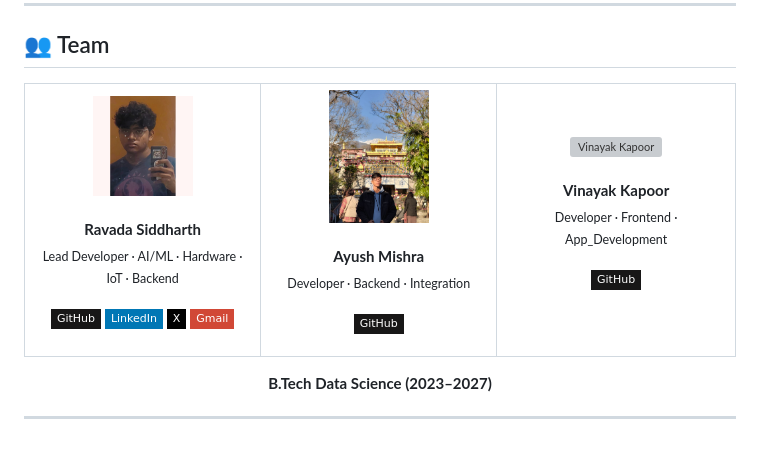
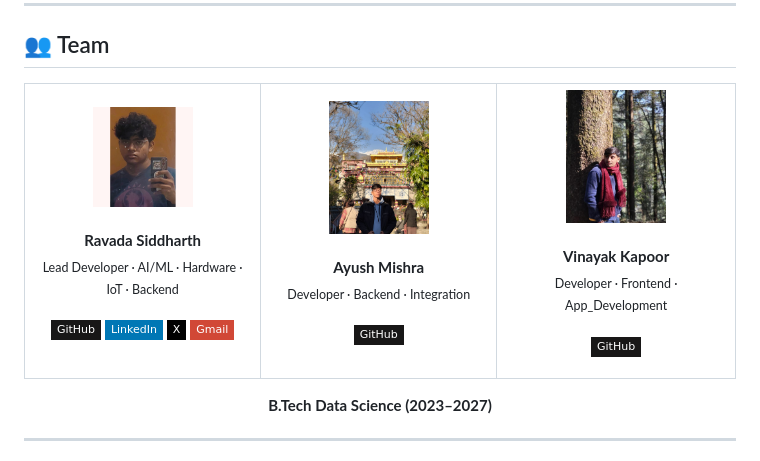
Before and after one commit to Sidvortex/J.I.N.X, a Markdown page: README.md, the part around the change. Drawn GitHub-style; badges without logos; grey boxes are pictures that could not be loaded.

Commit message:
vinayak pfp

```diff
--- a/README.md
+++ b/README.md
@@ -553,7 +553,7 @@ python server/genesis.py --no-audio --no-network  # Faster startup
   <td align="center" width="220">
 
   <!-- Replace with Vinayak's photo URL -->
-  <img src="vinayak.png" width="100" height="100" style="border-radius:50%" alt="Vinayak Kapoor"><br><br>
+  <img src="vinayak.jpeg" width="100" height="100" style="border-radius:50%" alt="Vinayak Kapoor"><br><br>
   <strong>Vinayak Kapoor</strong><br>
   <sub>Developer · Frontend · App_Development</sub><br><br>
   <a href="https://github.com/vinayak605"><img src="https://img.shields.io/badge/GitHub-181717?style=flat-square&logo=github&logoColor=white" alt="GitHub"></a>
@@ -562,6 +562,7 @@ python server/genesis.py --no-audio --no-network  # Faster startup
 
   </tr>
   </table>
+
 
 </p>
 
```
